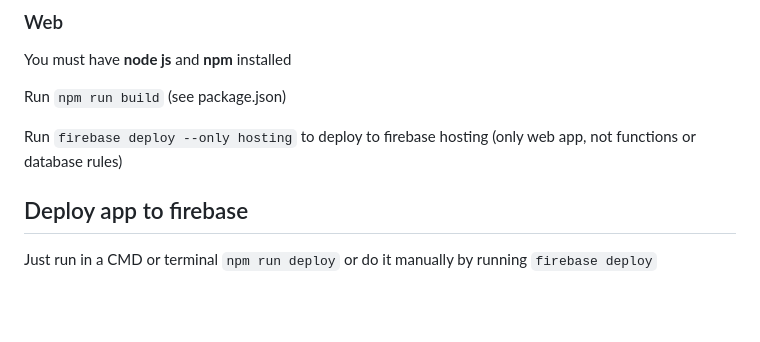
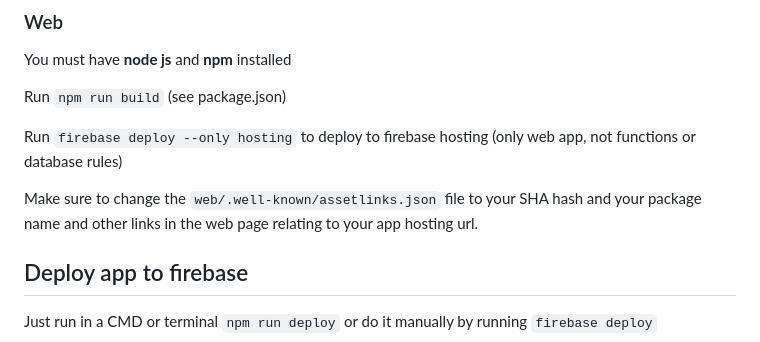
Before and after one commit to Martoxdlol/birthday_reminder, a Markdown page: README.md, the part around the change. Rendered like a GitHub page; blank space fills up the shorter version.

Commit message:
more docs

```diff
--- a/README.md
+++ b/README.md
@@ -84,6 +84,8 @@ Run `npm run build` (see package.json)
 
 Run `firebase deploy --only hosting` to deploy to firebase hosting (only web app, not functions or database rules)
 
+Make sure to change the `web/.well-known/assetlinks.json` file to your SHA hash and your package name and other links in the web page relating to your app hosting url.
+
 ## Deploy app to firebase
 
 Just run in a CMD or terminal `npm run deploy` or do it manually by running `firebase deploy`
```
